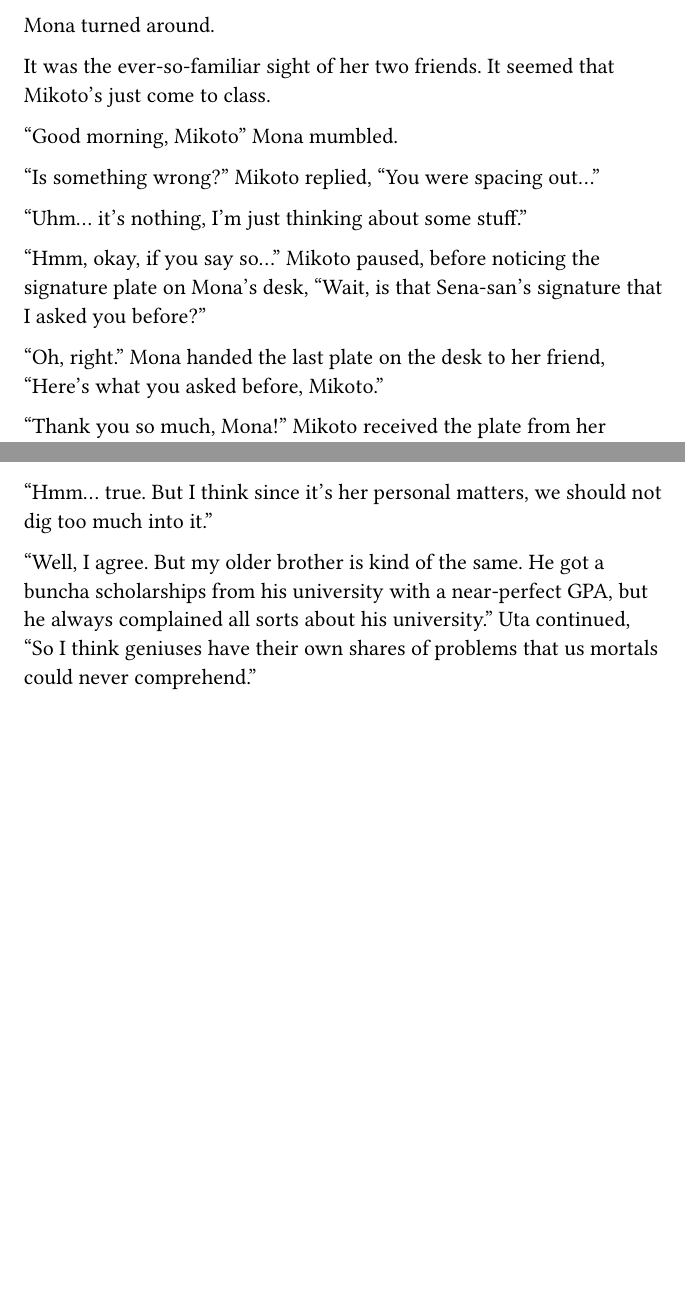
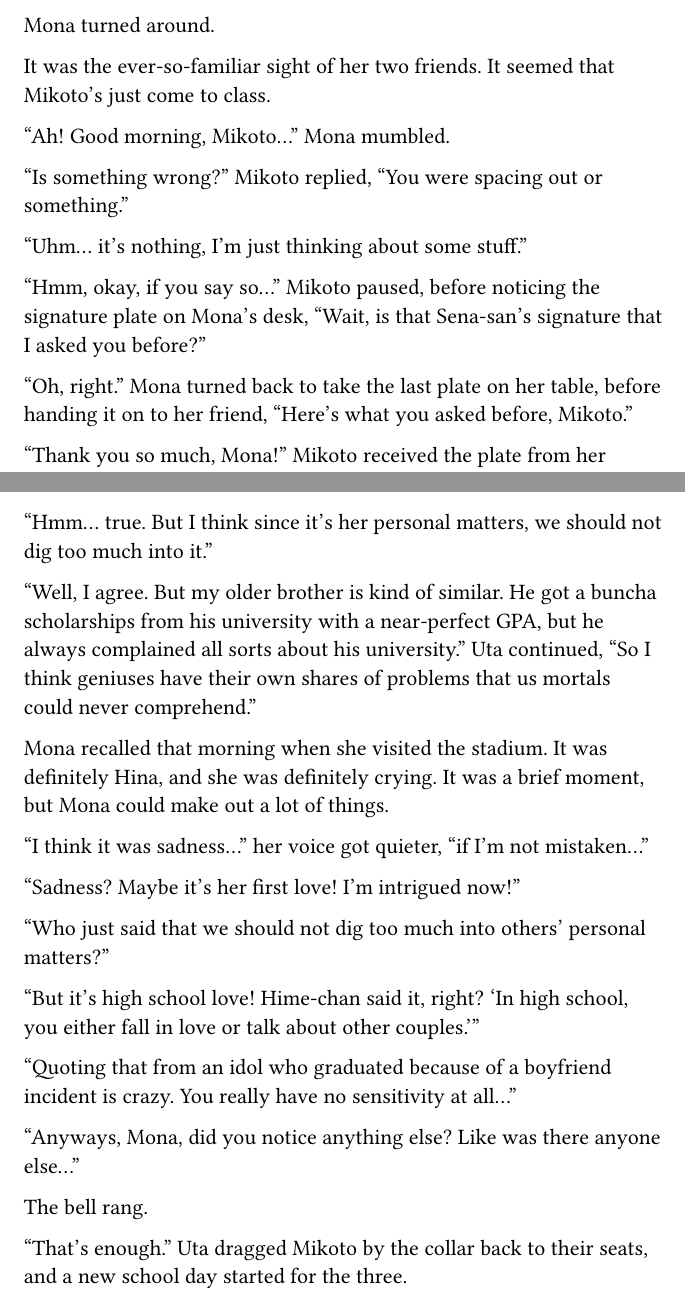
Before and after one commit to nrs-org/novelslop, a Typst document (main.typ, which reads content/vol_01/chap_16.typ): two parts of pages 91 and 94 of 94, joined at a grey line, cut so that both start at the same text, the shorter picture padded with empty space. Compiled offline with Typst 0.15.

```diff
--- a/content/vol_01/chap_16.typ
+++ b/content/vol_01/chap_16.typ
@@ -103,17 +104,17 @@
   It was the ever-so-familiar sight of her two friends. It seemed that Mikoto's
   just come to class.
 
-  "Good morning, Mikoto" Mona mumbled.
+  "Ah! Good morning, Mikoto..." Mona mumbled.
 
-  "Is something wrong?" Mikoto replied, "You were spacing out..."
+  "Is something wrong?" Mikoto replied, "You were spacing out or something."
 
   "Uhm... it's nothing, I'm just thinking about some stuff."
 
   "Hmm, okay, if you say so..." Mikoto paused, before noticing the signature
   plate on Mona's desk, "Wait, is that Sena-san's signature that I asked you before?"
 
-  "Oh, right." Mona handed the last plate on the desk to her friend, "Here's
-  what you asked before, Mikoto."
+  "Oh, right." Mona turned back to take the last plate on her table, before
+  handing it on to her friend, "Here's what you asked before, Mikoto."
 
   "Thank you so much, Mona!" Mikoto received the plate from her friend,
   "Amazing, so this is Narumi Sena's handwritten signature..."
@@ -201,14 +204,32 @@
   too much into it."
 
   // chui truong from temu
-  "Well, I agree. But my older brother is kind of the same. He got a buncha
+  "Well, I agree. But my older brother is kind of similar. He got a buncha
   scholarships from his university with a near-perfect GPA, but he always
   complained all sorts about his university." Uta continued,
   "So I think geniuses have their own shares of problems that us mortals could
   never comprehend."
 
-  // "Uta's brother?" Mona let out her thoughts.
-  //
-  // "Ah, I haven't introduced right? He's a second-year at Tokyo University of
-  // Technology. He's crazily good at studying, y'know? Much more than me, haha."
+  Mona recalled that morning when she visited the stadium. It was definitely
+  Hina, and she was definitely crying. It was a brief moment, but Mona could
+  make out a lot of things.
+
+  "I think it was sadness..." her voice got quieter, "if I'm not mistaken..."
+
+  "Sadness? Maybe it's her first love! I'm intrigued now!"
+
+  "Who just said that we should not dig too much into others' personal matters?"
+
+  "But it's high school love! Hime-chan said it, right? 'In high school, you
+  either fall in love or talk about other couples.'"
+
+  "Quoting that from an idol who graduated because of a boyfriend incident is
+  crazy. You really have no sensitivity at all..."
+
+  "Anyways, Mona, did you notice anything else? Like was there anyone else..."
+
+  The bell rang.
+
+  "That's enough." Uta dragged Mikoto by the collar back to their seats, and a
+  new school day started for the three.
 ]
```
Also changed, not shown: content/vol_01/chap_16.typ (17 more changed lines).
